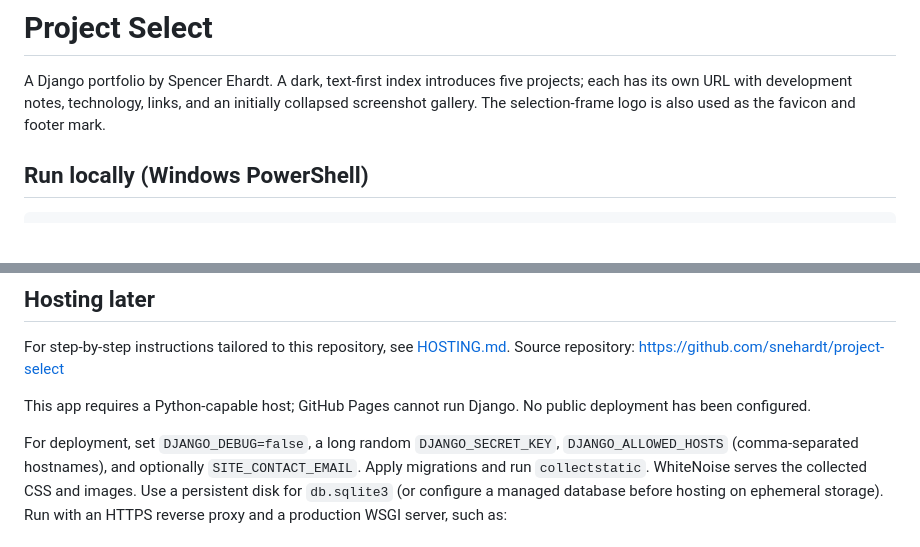
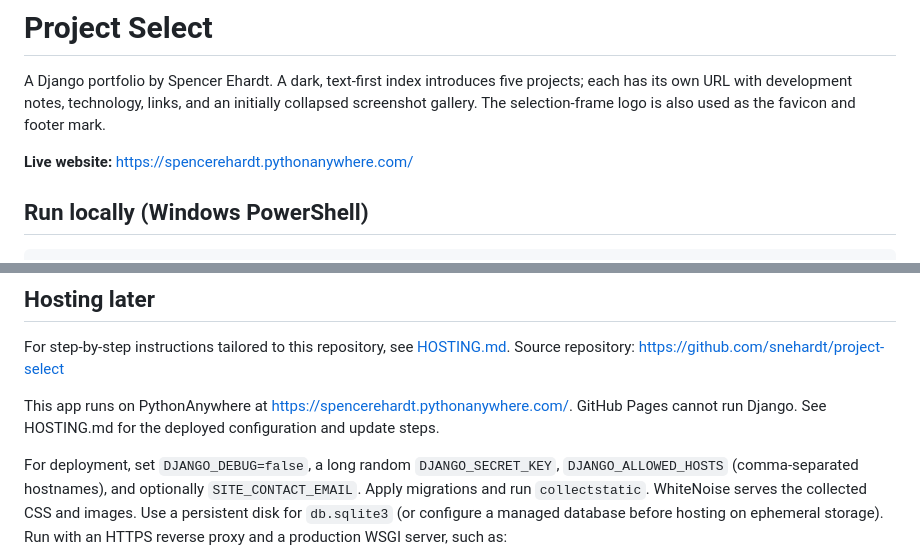
Before and after one commit to snehardt/project-select, a Markdown page: README.md, 2 parts joined by grey strips. GitHub-like rendering; blank space fills up the shorter version.

Commit message:
Document live PythonAnywhere deployment and update workflow

```diff
--- a/README.md
+++ b/README.md
@@ -1,6 +1,8 @@
 # Project Select
 
 A Django portfolio by Spencer Ehardt. A dark, text-first index introduces five projects; each has its own URL with development notes, technology, links, and an initially collapsed screenshot gallery. The selection-frame logo is also used as the favicon and footer mark.
+
+**Live website:** https://spencerehardt.pythonanywhere.com/
 
 ## Run locally (Windows PowerShell)
 
@@ -72,7 +74,8 @@ The gallery and instruction disclosures use native HTML `<details>`. Search and
 For step-by-step instructions tailored to this repository, see [HOSTING.md](HOSTING.md).
 Source repository: https://github.com/snehardt/project-select
 
-This app requires a Python-capable host; GitHub Pages cannot run Django. No public deployment has been configured.
+This app runs on PythonAnywhere at https://spencerehardt.pythonanywhere.com/.
+GitHub Pages cannot run Django. See HOSTING.md for the deployed configuration and update steps.
 
 For deployment, set `DJANGO_DEBUG=false`, a long random `DJANGO_SECRET_KEY`, `DJANGO_ALLOWED_HOSTS` (comma-separated hostnames), and optionally `SITE_CONTACT_EMAIL`. Apply migrations and run `collectstatic`. WhiteNoise serves the collected CSS and images. Use a persistent disk for `db.sqlite3` (or configure a managed database before hosting on ephemeral storage). Run with an HTTPS reverse proxy and a production WSGI server, such as:
 
```
Also changed, not shown: HOSTING.md (+45 -0 lines).
